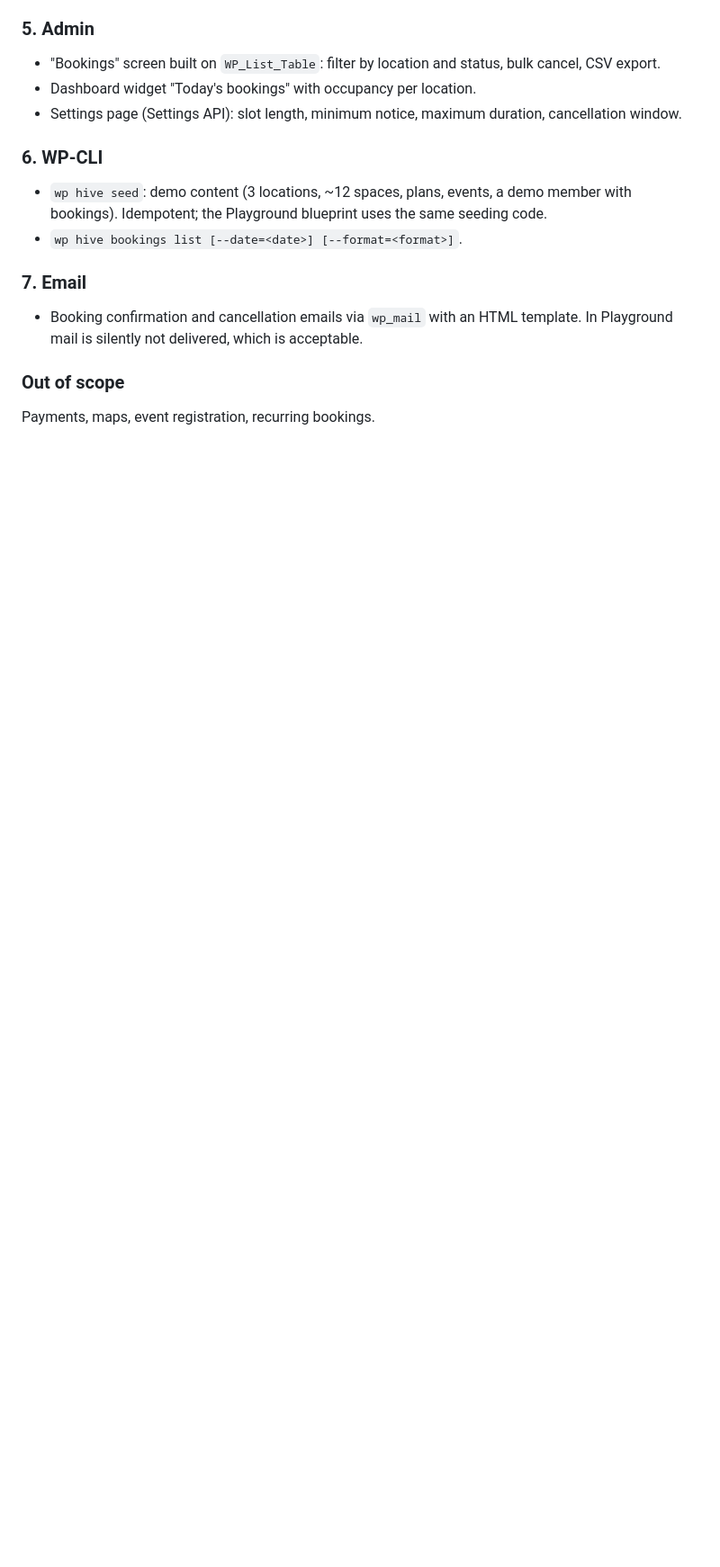
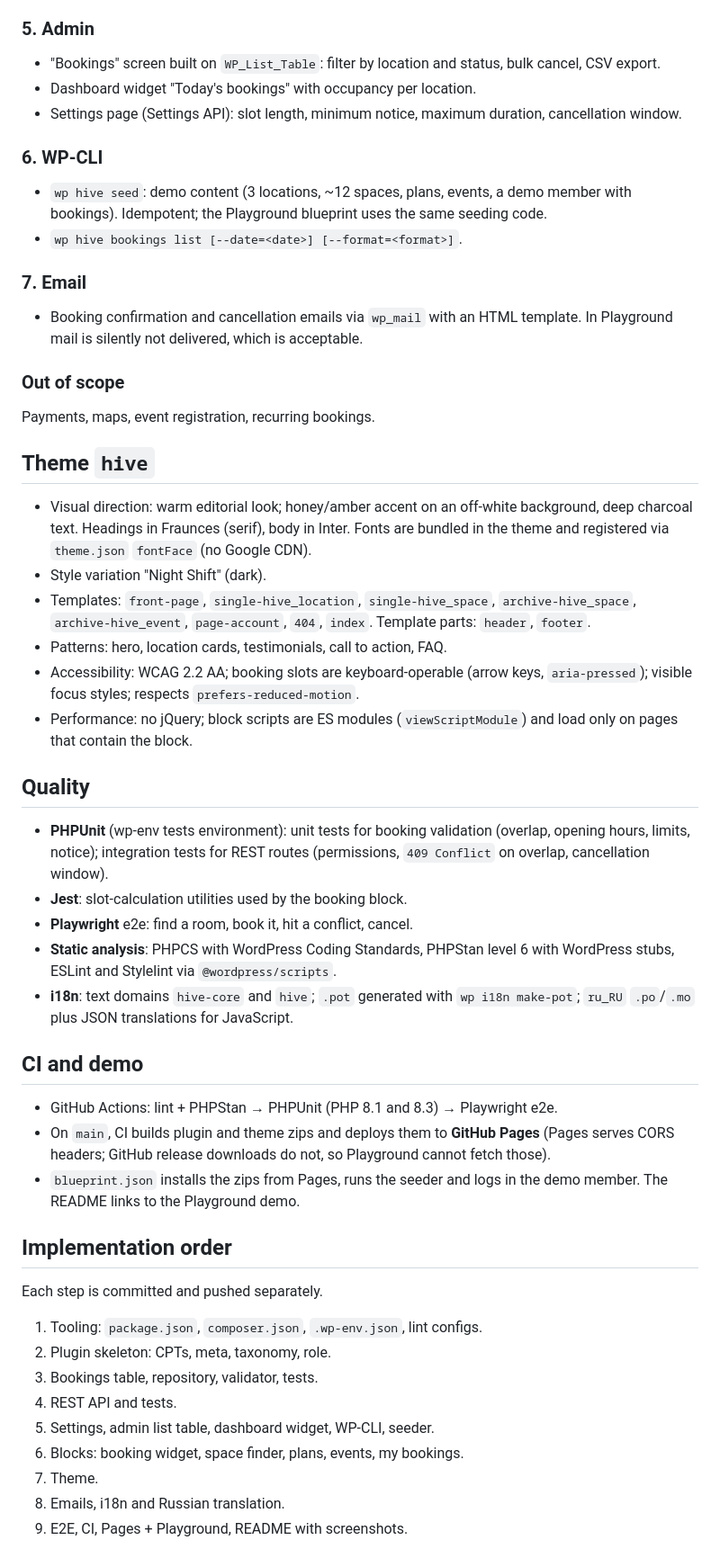
Before and after one commit to YevhenTiutiunnyk/hive-coworking, a Markdown page: docs/specs/2026-10-07-hive-coworking-design.md, the part around the change. Shown at 90% size. Rendered like a GitHub page; blank space fills up the shorter version.

Commit message:
Add design spec: theme, quality, CI and demo

```diff
--- a/docs/specs/2026-10-07-hive-coworking-design.md
+++ b/docs/specs/2026-10-07-hive-coworking-design.md
@@ -123,4 +123,52 @@ Booking keeps working if the theme is switched.
 
 Payments, maps, event registration, recurring bookings.
 
-<!-- Next sections (features, REST API, blocks, account area, admin, testing) are added as they are approved. -->
+## Theme `hive`
+
+- Visual direction: warm editorial look; honey/amber accent on an off-white background,
+  deep charcoal text. Headings in Fraunces (serif), body in Inter. Fonts are bundled
+  in the theme and registered via `theme.json` `fontFace` (no Google CDN).
+- Style variation "Night Shift" (dark).
+- Templates: `front-page`, `single-hive_location`, `single-hive_space`,
+  `archive-hive_space`, `archive-hive_event`, `page-account`, `404`, `index`.
+  Template parts: `header`, `footer`.
+- Patterns: hero, location cards, testimonials, call to action, FAQ.
+- Accessibility: WCAG 2.2 AA; booking slots are keyboard-operable (arrow keys,
+  `aria-pressed`); visible focus styles; respects `prefers-reduced-motion`.
+- Performance: no jQuery; block scripts are ES modules (`viewScriptModule`) and load
+  only on pages that contain the block.
+
+## Quality
+
+- **PHPUnit** (wp-env tests environment): unit tests for booking validation (overlap,
+  opening hours, limits, notice); integration tests for REST routes (permissions,
+  `409 Conflict` on overlap, cancellation window).
+- **Jest**: slot-calculation utilities used by the booking block.
+- **Playwright** e2e: find a room, book it, hit a conflict, cancel.
+- **Static analysis**: PHPCS with WordPress Coding Standards, PHPStan level 6 with
+  WordPress stubs, ESLint and Stylelint via `@wordpress/scripts`.
+- **i18n**: text domains `hive-core` and `hive`; `.pot` generated with `wp i18n make-pot`;
+  `ru_RU` `.po`/`.mo` plus JSON translations for JavaScript.
+
+## CI and demo
+
+- GitHub Actions: lint + PHPStan → PHPUnit (PHP 8.1 and 8.3) → Playwright e2e.
+- On `main`, CI builds plugin and theme zips and deploys them to **GitHub Pages**
+  (Pages serves CORS headers; GitHub release downloads do not, so Playground cannot
+  fetch those).
+- `blueprint.json` installs the zips from Pages, runs the seeder and logs in the demo
+  member. The README links to the Playground demo.
+
+## Implementation order
+
+Each step is committed and pushed separately.
+
+1. Tooling: `package.json`, `composer.json`, `.wp-env.json`, lint configs.
+2. Plugin skeleton: CPTs, meta, taxonomy, role.
+3. Bookings table, repository, validator, tests.
+4. REST API and tests.
+5. Settings, admin list table, dashboard widget, WP-CLI, seeder.
+6. Blocks: booking widget, space finder, plans, events, my bookings.
+7. Theme.
+8. Emails, i18n and Russian translation.
+9. E2E, CI, Pages + Playground, README with screenshots.
```
